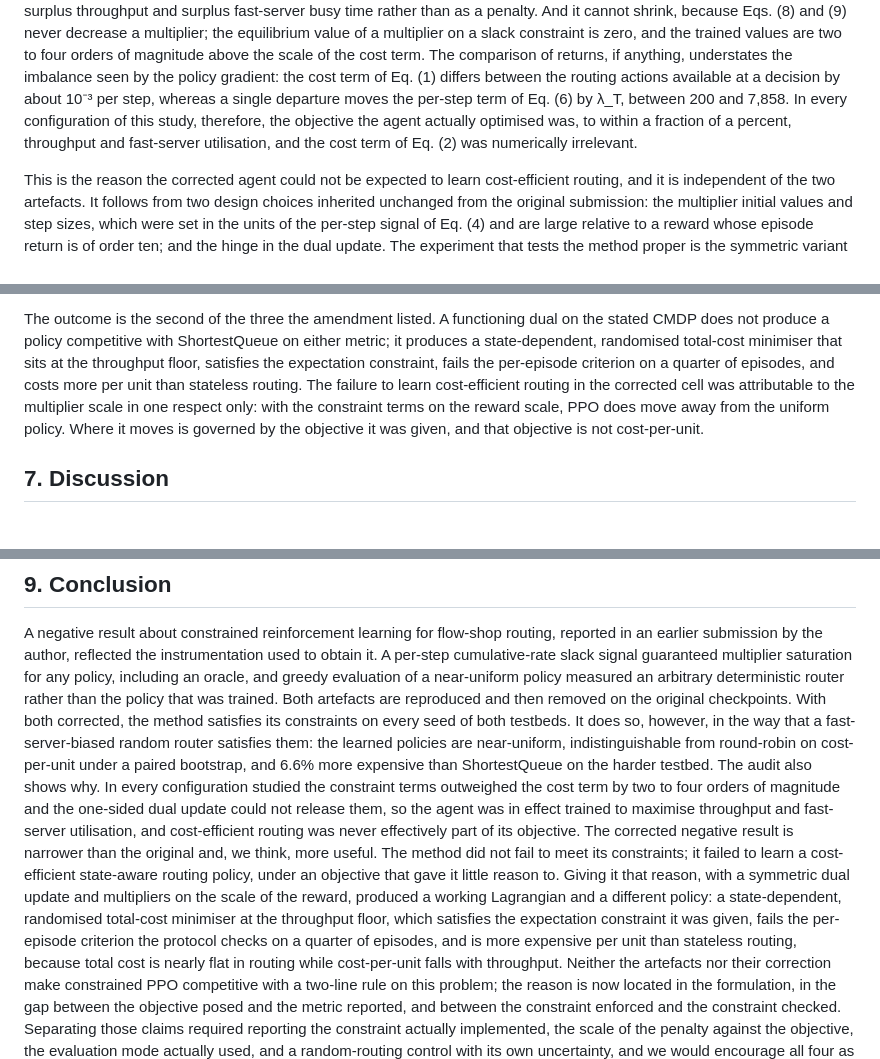
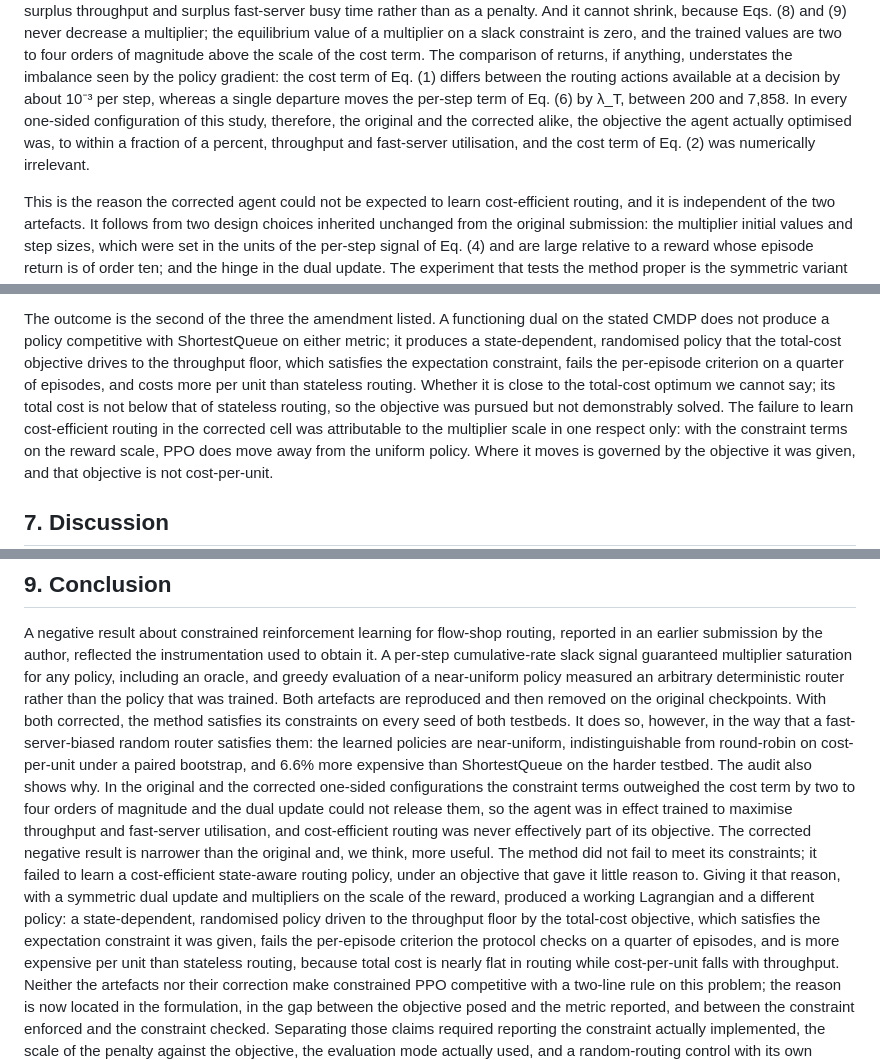
Before and after one commit to alrashdank/flexflowsim-cppo, a Markdown page: R1_manuscript.md, 3 parts joined by grey strips. Drawn GitHub-style.

```diff
--- a/R1_manuscript.md
+++ b/R1_manuscript.md
@@ -802,10 +803,11 @@ magnitude above the scale of the cost term. The comparison of returns, if
 anything, understates the imbalance seen by the policy gradient: the cost term
 of Eq. (1) differs between the routing actions available at a decision by about
 10⁻³ per step, whereas a single departure moves the per-step term of Eq. (6) by
-λ_T, between 200 and 7,858. In every configuration of this study, therefore,
-the objective the agent actually optimised was, to within a fraction of a
-percent, throughput and fast-server utilisation, and the cost term of Eq. (2)
-was numerically irrelevant.
+λ_T, between 200 and 7,858. In every one-sided configuration of this study,
+therefore, the original and the corrected alike, the objective the agent
+actually optimised was, to within a fraction of a percent, throughput and
+fast-server utilisation, and the cost term of Eq. (2) was numerically
+irrelevant.
 
 This is the reason the corrected agent could not be expected to learn
 cost-efficient routing, and it is independent of the two artefacts. It follows
@@ -1035,10 +1038,12 @@ logit noise of 0.1 now moves the greedy action at 10% of states rather than 25%.
 
 The outcome is the second of the three the amendment listed. A functioning dual
 on the stated CMDP does not produce a policy competitive with ShortestQueue on
-either metric; it produces a state-dependent, randomised total-cost minimiser
-that sits at the throughput floor, satisfies the expectation constraint, fails
-the per-episode criterion on a quarter of episodes, and costs more per unit than
-stateless routing. The failure to learn cost-efficient routing in the corrected
+either metric; it produces a state-dependent, randomised policy that the
+total-cost objective drives to the throughput floor, which satisfies the
+expectation constraint, fails the per-episode criterion on a quarter of
+episodes, and costs more per unit than stateless routing. Whether it is close
+to the total-cost optimum we cannot say; its total cost is not below that of
+stateless routing, so the objective was pursued but not demonstrably solved. The failure to learn cost-efficient routing in the corrected
 cell was attributable to the multiplier scale in one respect only: with the
 constraint terms on the reward scale, PPO does move away from the uniform
 policy. Where it moves is governed by the objective it was given, and that
@@ -1256,9 +1267,9 @@ its constraints on every seed of both testbeds. It does so, however, in the way
 that a fast-server-biased random router satisfies them: the learned policies
 are near-uniform, indistinguishable from round-robin on cost-per-unit under a
 paired bootstrap, and 6.6% more expensive than ShortestQueue on the harder
-testbed. The audit also shows why. In every configuration studied the
-constraint terms outweighed the cost term by two to four orders of magnitude and
-the one-sided dual update could not release them, so the agent was in effect
+testbed. The audit also shows why. In the original and the corrected one-sided
+configurations the constraint terms outweighed the cost term by two to four
+orders of magnitude and the dual update could not release them, so the agent was in effect
 trained to maximise throughput and fast-server utilisation, and cost-efficient
 routing was never effectively part of its objective. The corrected negative
 result is narrower than the original and, we think, more useful. The method did
@@ -1266,8 +1277,8 @@ not fail to meet its constraints; it failed to learn a cost-efficient
 state-aware routing policy, under an objective that gave it little reason to.
 Giving it that reason, with a symmetric dual update and multipliers on the scale
 of the reward, produced a working Lagrangian and a different policy: a
-state-dependent, randomised total-cost minimiser at the throughput floor, which
-satisfies the expectation constraint it was given, fails the per-episode
+state-dependent, randomised policy driven to the throughput floor by the
+total-cost objective, which satisfies the expectation constraint it was given, fails the per-episode
 criterion the protocol checks on a quarter of episodes, and is more expensive
 per unit than stateless routing, because total cost is nearly flat in routing
 while cost-per-unit falls with throughput. Neither the artefacts nor their
```
Also changed, not shown: other parts of R1_manuscript.md (+42 -34 lines).
